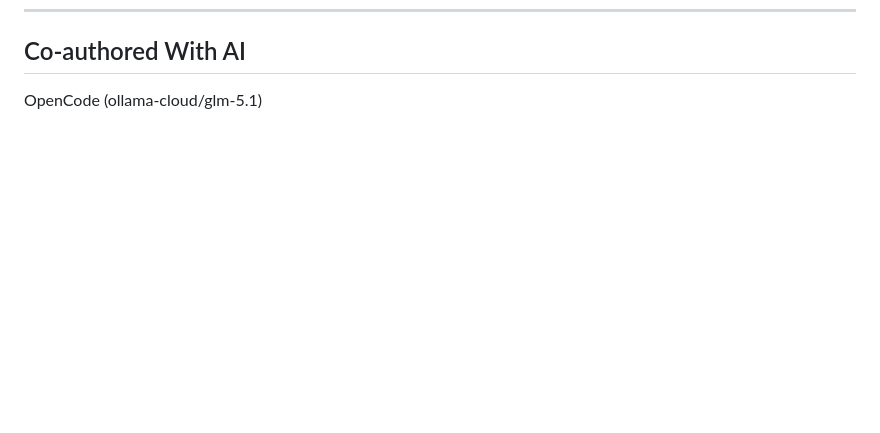
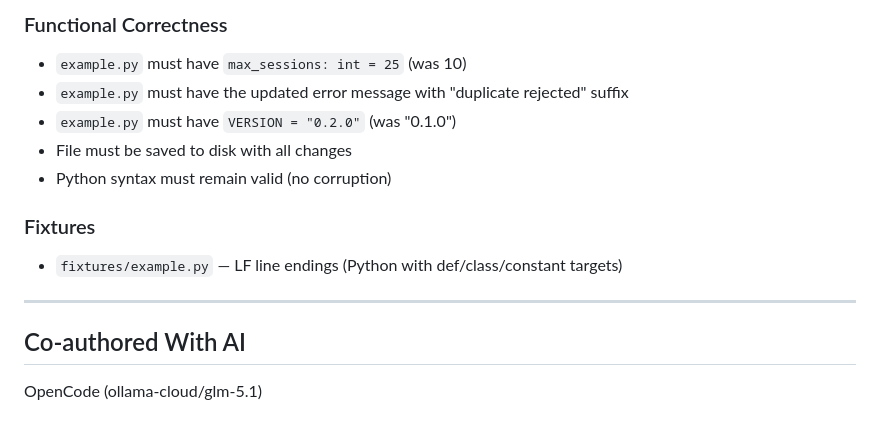
Before and after one commit to michael-conrad/viewport-editor, a Markdown page: docs/behavioral-test-evaluation-guide.md, the part around one of its changes. GitHub-like rendering; blank space fills up the shorter version.

```diff
--- a/docs/behavioral-test-evaluation-guide.md
+++ b/docs/behavioral-test-evaluation-guide.md
@@ -195,3 +245,17 @@ cat $VIEWPORT_TEST_REPO/fixtures/frankenstein.txt | head -5
+### Functional Correctness
+
+- `example.py` must have `max_sessions: int = 25` (was 10)
+- `example.py` must have the updated error message with "duplicate rejected" suffix
+- `example.py` must have `VERSION = "0.2.0"` (was "0.1.0")
+- File must be saved to disk with all changes
+- Python syntax must remain valid (no corruption)
+
+### Fixtures
+
+- `fixtures/example.py` — LF line endings (Python with def/class/constant targets)
+
+---
+
 ## Co-authored With AI
 
 OpenCode (ollama-cloud/glm-5.1)
```
Also changed, not shown: other parts of docs/behavioral-test-evaluation-guide.md (+50 -0 lines).
